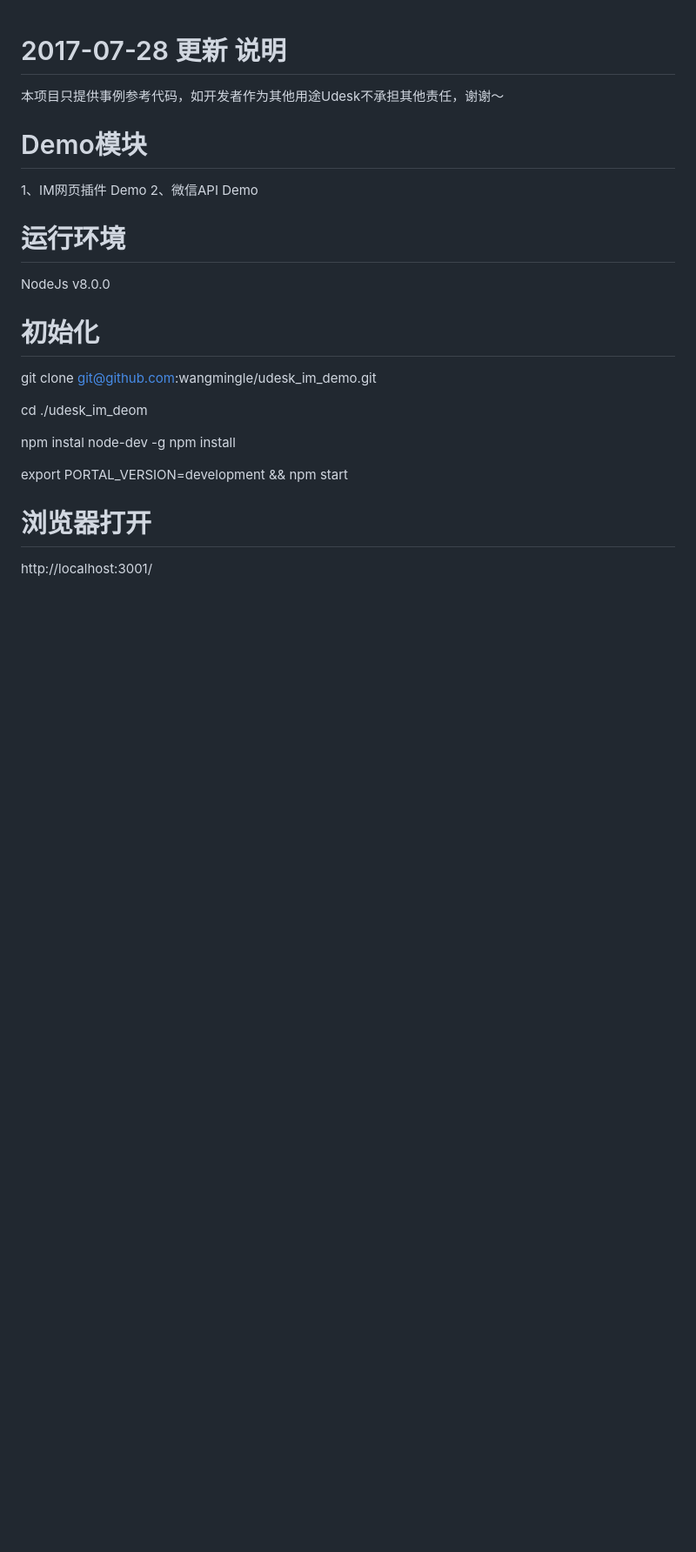
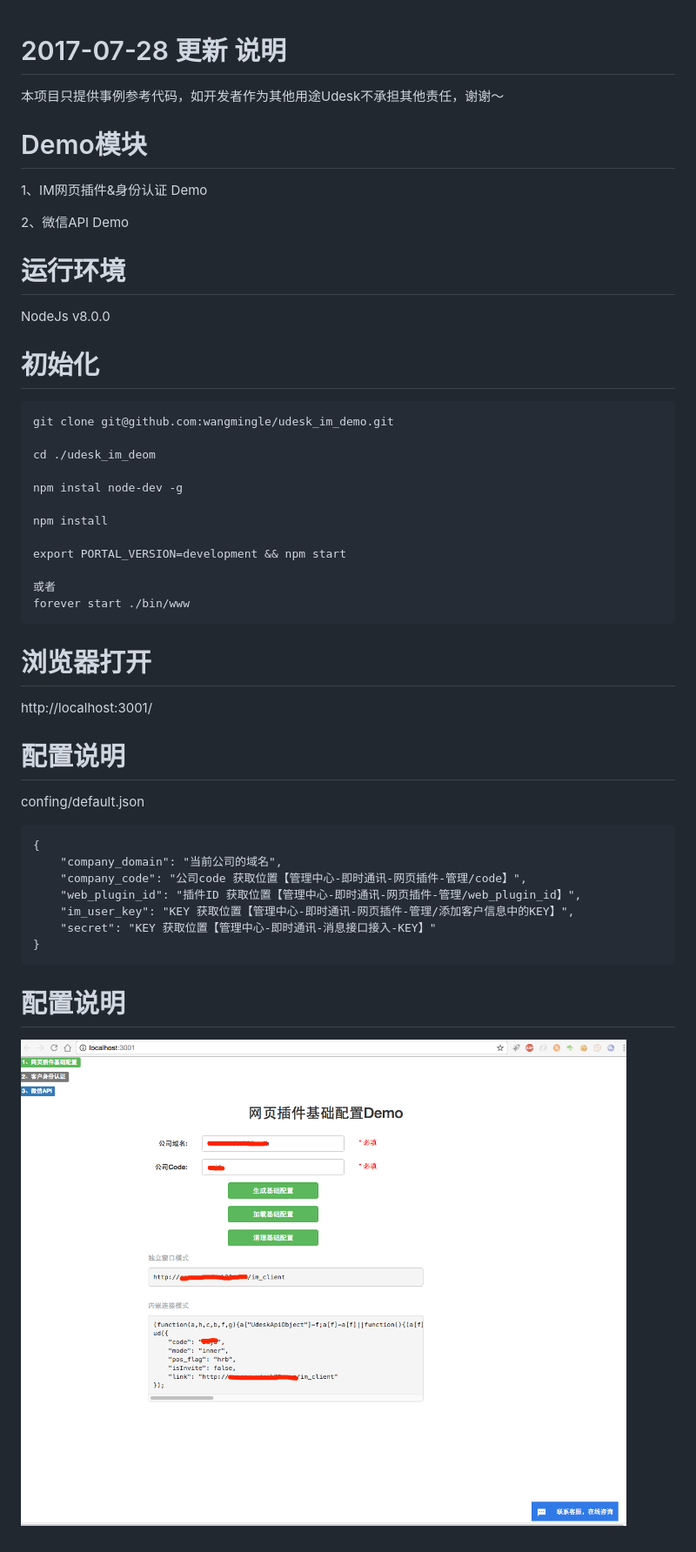
Before and after one commit to wangmingle/udesk_im_demo, a Markdown page: README.md, the part around the change. Shown at 87% size. GitHub-like rendering; pictures changed too: udesk_demo.png (added); blank space fills up the shorter version.

````diff
--- a/README.md
+++ b/README.md
@@ -5,7 +5,8 @@
 
 Demo模块
 =============================
-1、IM网页插件 Demo
+1、IM网页插件&身份认证 Demo
+
 2、微信API Demo
 
 运行环境
@@ -14,15 +15,41 @@ NodeJs v8.0.0
 
 初始化
 =============================
+```
 git clone git@github.com:wangmingle/udesk_im_demo.git
 
 cd ./udesk_im_deom
 
 npm instal node-dev -g
+
 npm install
 
 export PORTAL_VERSION=development && npm start
 
+或者
+forever start ./bin/www
+```
+
 浏览器打开
 =============================
 http://localhost:3001/
+
+
+
+配置说明
+=============================
+confing/default.json
+
+```
+{
+    "company_domain": "当前公司的域名",
+    "company_code": "公司code 获取位置【管理中心-即时通讯-网页插件-管理/code】",
+    "web_plugin_id": "插件ID 获取位置【管理中心-即时通讯-网页插件-管理/web_plugin_id】",
+    "im_user_key": "KEY 获取位置【管理中心-即时通讯-网页插件-管理/添加客户信息中的KEY】",
+    "secret": "KEY 获取位置【管理中心-即时通讯-消息接口接入-KEY】"
+}
+```
+
+配置说明
+=============================
+![效果图](./udesk_demo.png)
````
Also changed, not shown: 12 other files.
